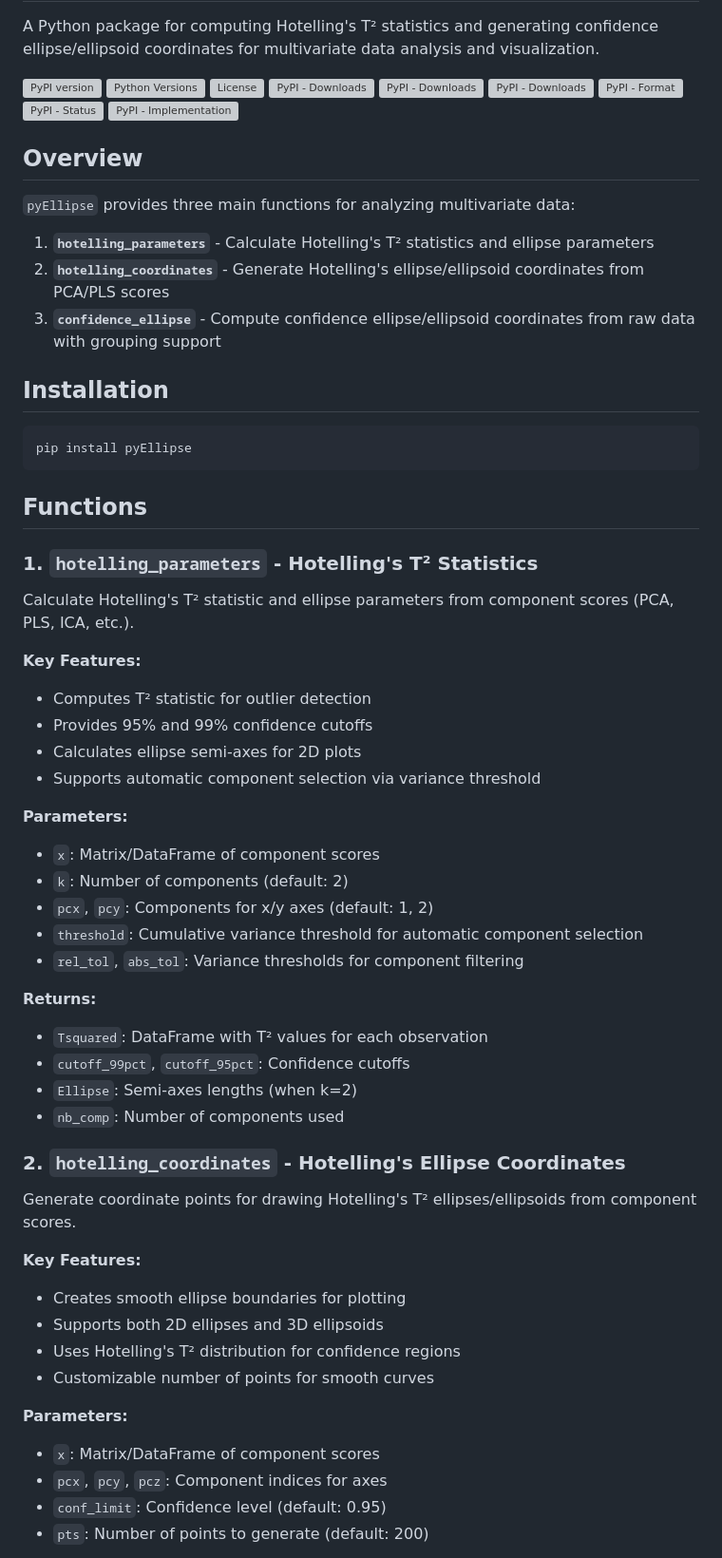
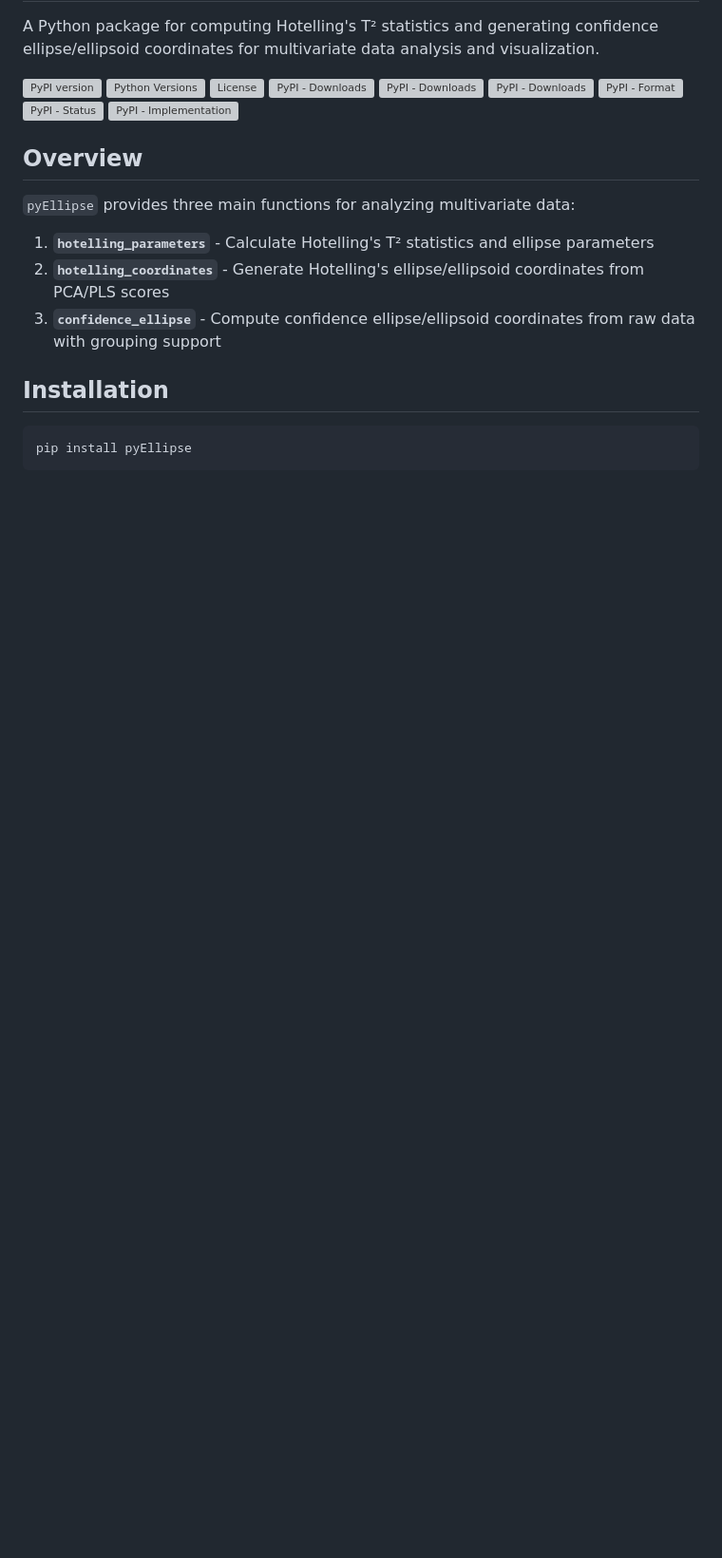
Before and after one commit to ChristianGoueguel/pyEllipse, a Markdown page: README.md, the part around the change printed below. Shown: that part at 95% size. Rendered like a GitHub page; blank space fills up the shorter version; grey boxes are pictures that could not be loaded.

````diff
--- a/README.md
+++ b/README.md
@@ -25,50 +25,3 @@ A Python package for computing Hotelling's T² statistics and generating confide
 ```bash
 pip install pyEllipse
 ```
-
-## Functions
-
-### 1. `hotelling_parameters` - Hotelling's T² Statistics
-
-Calculate Hotelling's T² statistic and ellipse parameters from component scores (PCA, PLS, ICA, etc.).
-
-**Key Features:**
-
-- Computes T² statistic for outlier detection
-- Provides 95% and 99% confidence cutoffs
-- Calculates ellipse semi-axes for 2D plots
-- Supports automatic component selection via variance threshold
-
-**Parameters:**
-
-- `x`: Matrix/DataFrame of component scores
-- `k`: Number of components (default: 2)
-- `pcx`, `pcy`: Components for x/y axes (default: 1, 2)
-- `threshold`: Cumulative variance threshold for automatic component selection
-- `rel_tol`, `abs_tol`: Variance thresholds for component filtering
-
-**Returns:**
-
-- `Tsquared`: DataFrame with T² values for each observation
-- `cutoff_99pct`, `cutoff_95pct`: Confidence cutoffs
-- `Ellipse`: Semi-axes lengths (when k=2)
-- `nb_comp`: Number of components used
-
-### 2. `hotelling_coordinates` - Hotelling's Ellipse Coordinates
-
-Generate coordinate points for drawing Hotelling's T² ellipses/ellipsoids from component scores.
-
-**Key Features:**
-
-- Creates smooth ellipse boundaries for plotting
-- Supports both 2D ellipses and 3D ellipsoids
-- Uses Hotelling's T² distribution for confidence regions
-- Customizable number of points for smooth curves
-
-**Parameters:**
-
-- `x`: Matrix/DataFrame of component scores
-- `pcx`, `pcy`, `pcz`: Component indices for axes
-- `conf_limit`: Confidence level (default: 0.95)
-- `pts`: Number of points to generate (default: 200)
-
````
Also changed, not shown: other parts of README.md (+0 -47 lines).
